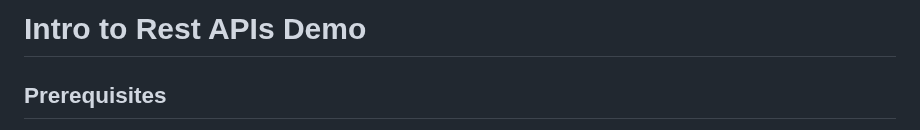
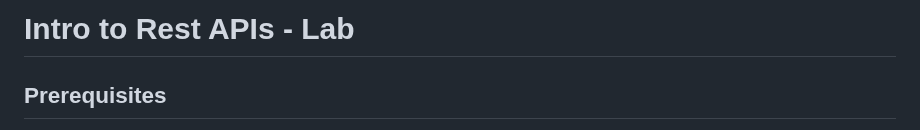
Before and after one commit to CiscoDevNet/WASTC2024-vFDW, a Markdown page: 1-Monday/Intro-to-REST-APIs/README.md, the part around the change. Rendered like a GitHub page.

```diff
--- a/1-Monday/Intro-to-REST-APIs/README.md
+++ b/1-Monday/Intro-to-REST-APIs/README.md
@@ -1,4 +1,4 @@
-# Intro to Rest APIs Demo
+# Intro to Rest APIs - Lab
 
 ## Prerequisites
 
```
